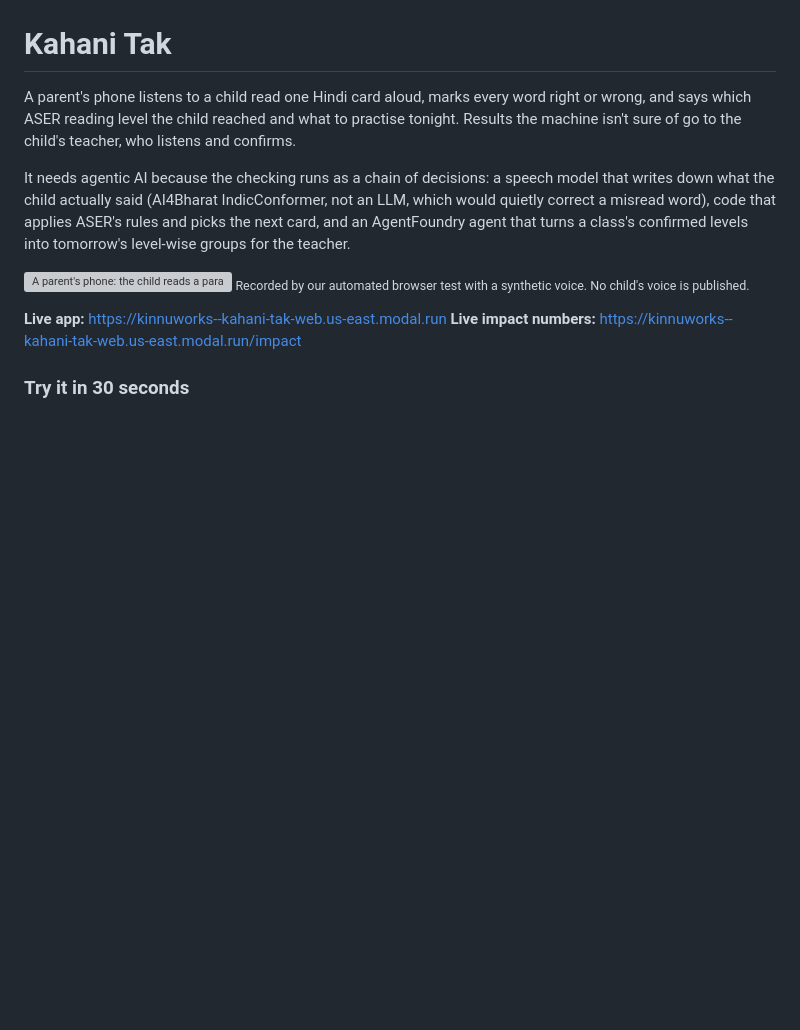
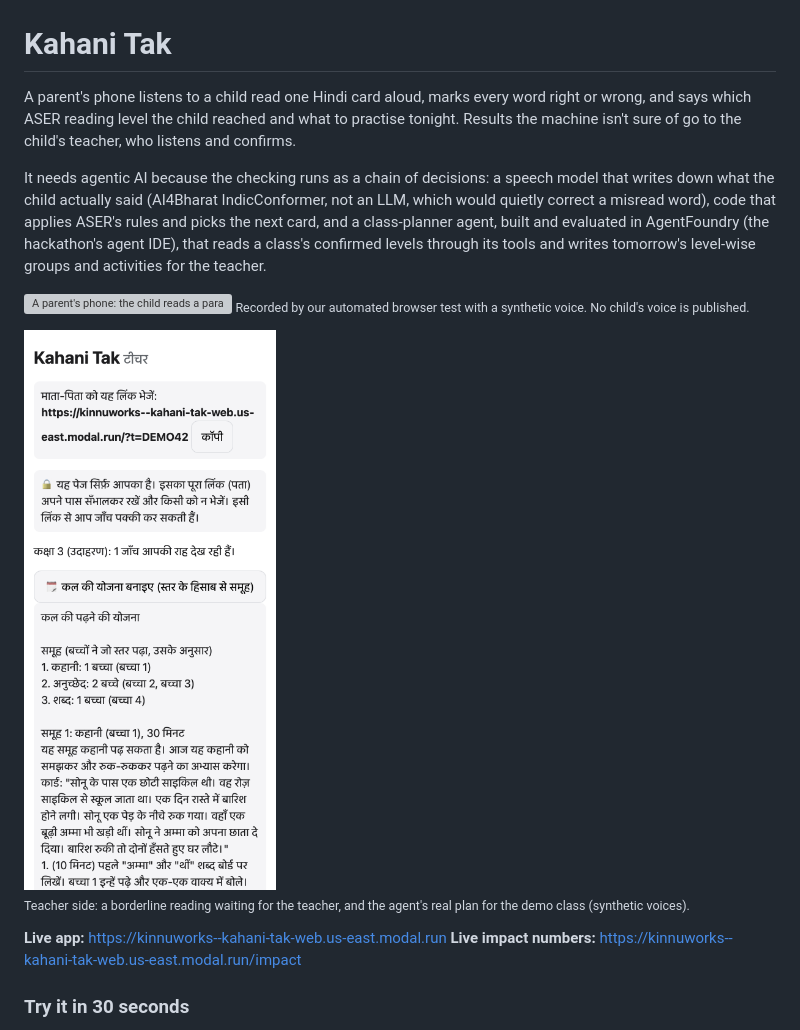
Before and after one commit to kinnuworks/kahani-tak, a Markdown page: README.md, the part around the change. Rendered like a GitHub page; pictures changed too: docs/teacher-plan.png (added); blank space fills up the shorter version; grey boxes are pictures that could not be loaded.

```diff
--- a/README.md
+++ b/README.md
@@ -2,10 +2,14 @@
 
 A parent's phone listens to a child read one Hindi card aloud, marks every word right or wrong, and says which ASER reading level the child reached and what to practise tonight. Results the machine isn't sure of go to the child's teacher, who listens and confirms.
 
-It needs agentic AI because the checking runs as a chain of decisions: a speech model that writes down what the child actually said (AI4Bharat IndicConformer, not an LLM, which would quietly correct a misread word), code that applies ASER's rules and picks the next card, and an AgentFoundry agent that turns a class's confirmed levels into tomorrow's level-wise groups for the teacher.
+It needs agentic AI because the checking runs as a chain of decisions: a speech model that writes down what the child actually said (AI4Bharat IndicConformer, not an LLM, which would quietly correct a misread word), code that applies ASER's rules and picks the next card, and a class-planner agent, built and evaluated in AgentFoundry (the hackathon's agent IDE), that reads a class's confirmed levels through its tools and writes tomorrow's level-wise groups and activities for the teacher.
 
 ![A parent's phone: the child reads a paragraph, words are marked, the story card follows, the level lights up on the ladder and tonight's practice appears](docs/core-loop.gif)
 <sub>Recorded by our automated browser test with a synthetic voice. No child's voice is published.</sub>
+
+<img src="docs/teacher-plan.png" width="300" alt="Teacher page: a reading waiting for confirmation with words marked, and the agent's plan for tomorrow grouping children by level">
+
+<sub>Teacher side: a borderline reading waiting for the teacher, and the agent's real plan for the demo class (synthetic voices).</sub>
 
 **Live app:** https://kinnuworks--kahani-tak-web.us-east.modal.run
 **Live impact numbers:** https://kinnuworks--kahani-tak-web.us-east.modal.run/impact
```
Also changed, not shown: 3 other files.
